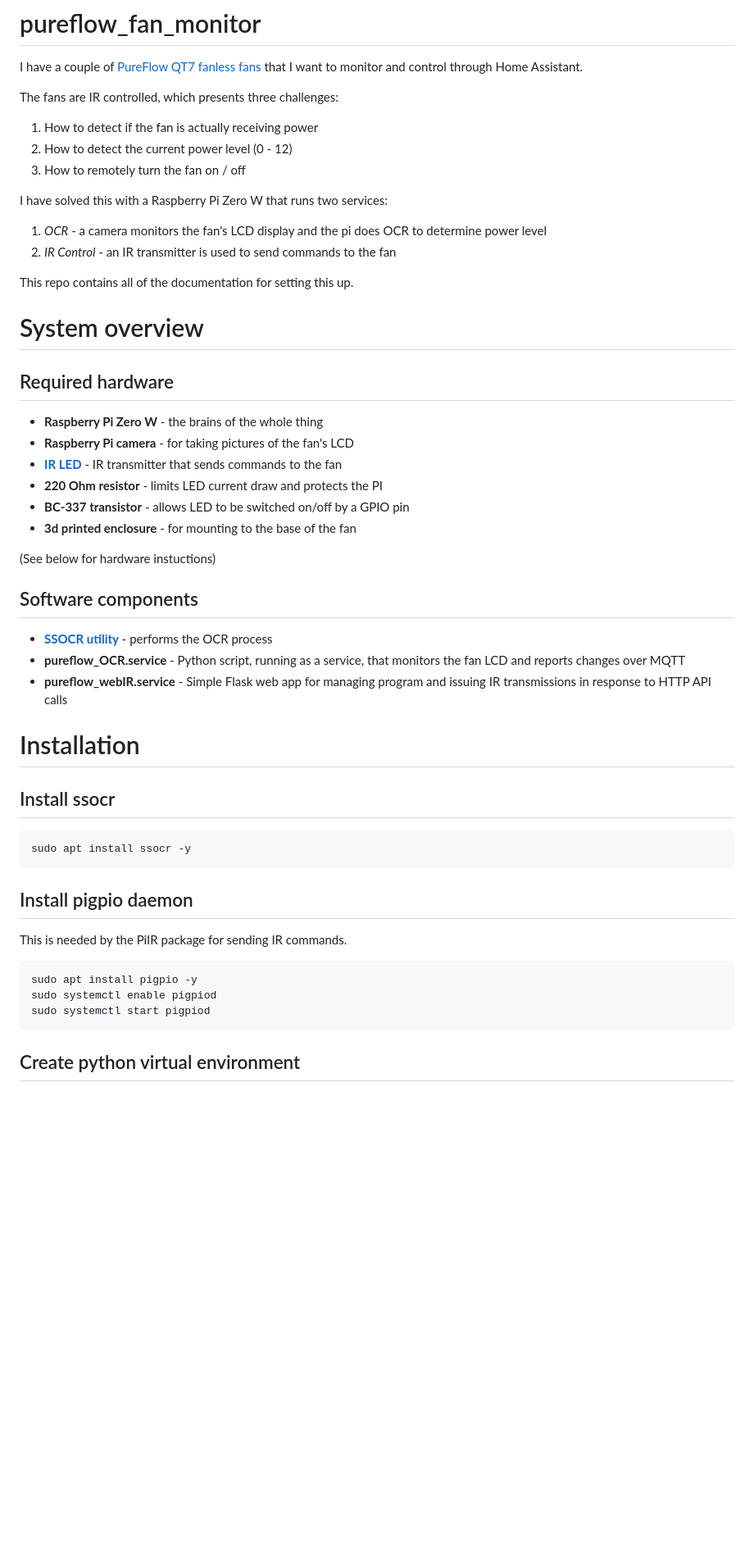
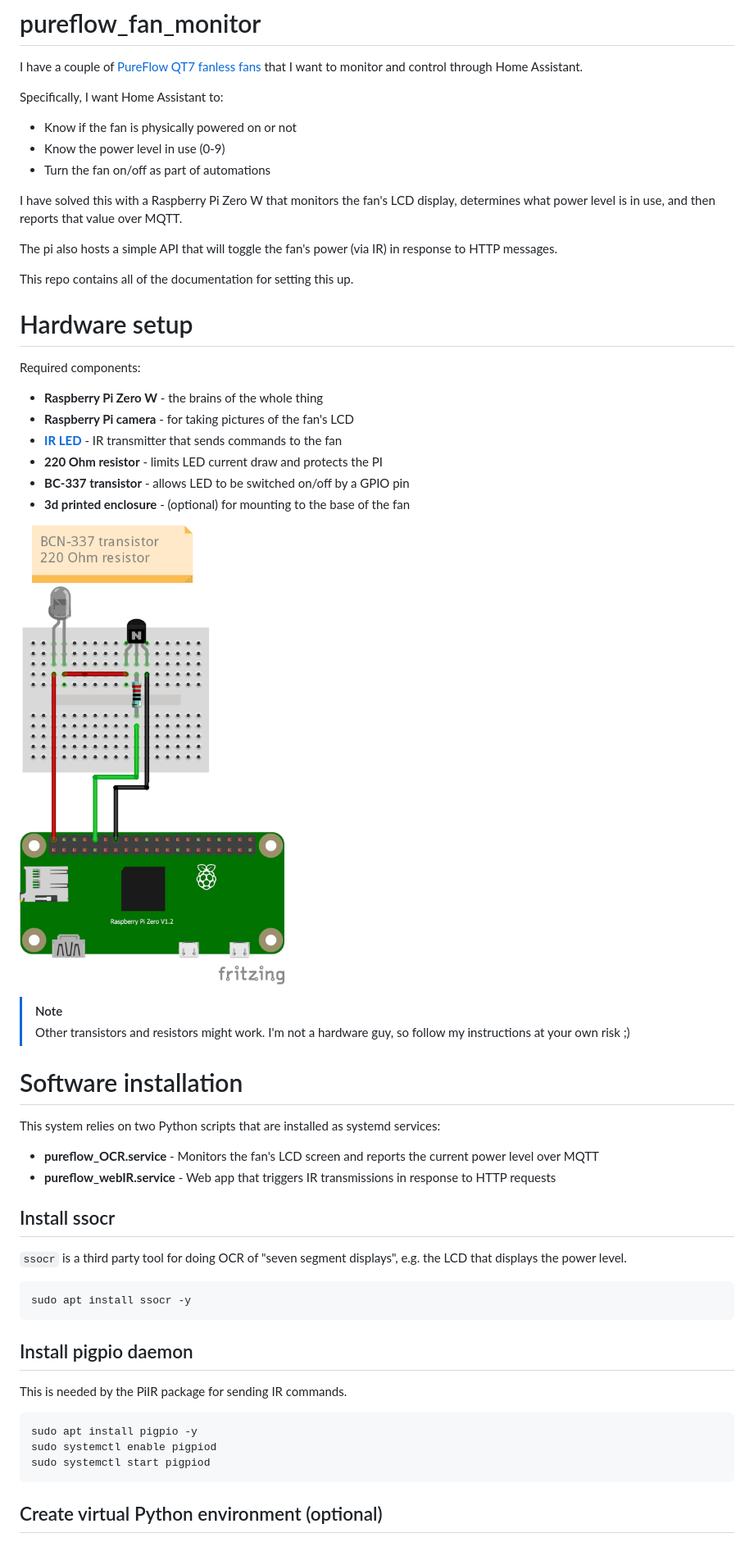
Before and after one commit to spetryjohnson/pureflow_fan_monitor, a Markdown page: README.md, the part around the change printed below. Shown: that part at 82% size. Rendered like a GitHub page; pictures changed too: assets/circuit-layout_bb.png (added); blank space fills up the shorter version.

````diff
--- a/README.md
+++ b/README.md
@@ -2,40 +2,45 @@
 
 I have a couple of [PureFlow QT7 fanless fans](https://www.amazon.com/dp/B072PS3FR1?ref=ppx_yo2ov_dt_b_product_details&th=1) that I want to monitor and control through Home Assistant.
 
-The fans are IR controlled, which presents three challenges:
+Specifically, I want Home Assistant to:
 
-1. How to detect if the fan is actually receiving power
-2. How to detect the current power level (0 - 12)
-3. How to remotely turn the fan on / off
+- Know if the fan is physically powered on or not
+- Know the power level in use (0-9)
+- Turn the fan on/off as part of automations
 
-I have solved this with a Raspberry Pi Zero W that runs two services:
-1. *OCR* - a camera monitors the fan's LCD display and the pi does OCR to determine power level
-2. *IR Control* - an IR transmitter is used to send commands to the fan
+I have solved this with a Raspberry Pi Zero W that monitors the fan's LCD display, determines what power level is in use, and then reports that value over MQTT.
+
+The pi also hosts a simple API that will toggle the fan's power (via IR) in response to HTTP messages.
 
 This repo contains all of the documentation for setting this up.
 
-# System overview
+# Hardware setup
 
-## Required hardware
+Required components:
 
 - **Raspberry Pi Zero W** - the brains of the whole thing
 - **Raspberry Pi camera** - for taking pictures of the fan's LCD
 - **[IR LED](https://www.amazon.com/dp/B00M1PN5TK?psc=1&ref=ppx_yo2ov_dt_b_product_details)** - IR transmitter that sends commands to the fan
 - **220 Ohm resistor** - limits LED current draw and protects the PI
 - **BC-337 transistor** - allows LED to be switched on/off by a GPIO pin
-- **3d printed enclosure** - for mounting to the base of the fan
+- **3d printed enclosure** - (optional) for mounting to the base of the fan
 
-(See below for hardware instuctions)
+![Fritzing image showing a circuit from 5V to LED to collector side of transistor, with resistor between base and GPIO 15](/assets/circuit-layout_bb.png)
 
-## Software components
+> [!NOTE]
+> Other transistors and resistors might work. I'm not a hardware guy, so follow my instructions at your own risk ;)
 
-- **[SSOCR utility](https://github.com/auerswal/ssocr)** - performs the OCR process
-- **pureflow_OCR.service** - Python script, running as a service, that monitors the fan LCD and reports changes over MQTT
-- **pureflow_webIR.service** - Simple Flask web app for managing program and issuing IR transmissions in response to HTTP API calls
+# Software installation
 
-# Installation
+This system relies on two Python scripts that are installed as systemd services:
+
+- **pureflow_OCR.service** - Monitors the fan's LCD screen and reports the current power level over MQTT
+- **pureflow_webIR.service** - Web app that triggers IR transmissions in response to HTTP requests
 
 ## Install ssocr
+
+`ssocr` is a third party tool for doing OCR of "seven segment displays", e.g. the LCD that displays the power level.
+
 ```
 sudo apt install ssocr -y
 ```
@@ -50,5 +55,5 @@ sudo systemctl enable pigpiod
 sudo systemctl start pigpiod
 ```
 
-## Create python virtual environment
+## Create virtual Python environment (optional)
 
````
Also changed, not shown: other parts of README.md (+122 -52 lines), assets/ha-screenshot.png (added), assets/webIR-screenshot.png (added), 3 other files.
